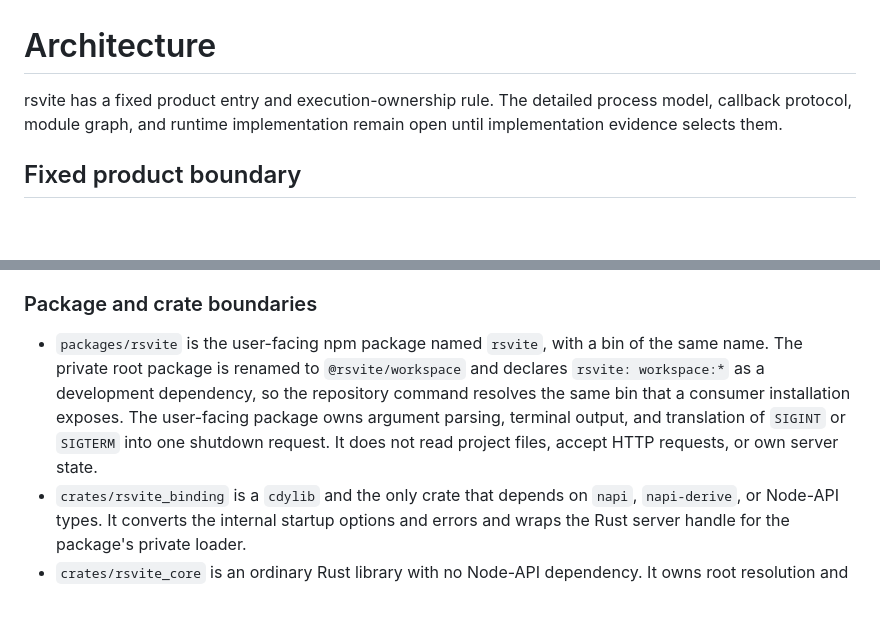
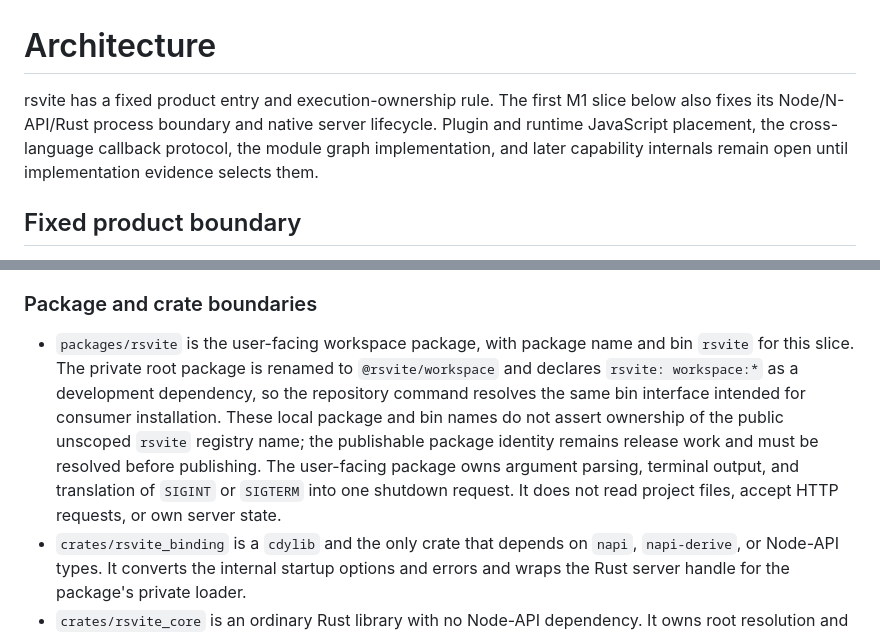
Before and after one commit to hyfdev/rsvite, a Markdown page: .agents/docs/architecture.md, 2 parts joined by grey strips. GitHub-like rendering; blank space fills up the shorter version.

Commit message:
docs: clarify unresolved release identity
Raft-Agent: rsvite-lead

```diff
--- a/.agents/docs/architecture.md
+++ b/.agents/docs/architecture.md
@@ -1,6 +1,6 @@
 # Architecture
 
-rsvite has a fixed product entry and execution-ownership rule. The detailed process model, callback protocol, module graph, and runtime implementation remain open until implementation evidence selects them.
+rsvite has a fixed product entry and execution-ownership rule. The first M1 slice below also fixes its Node/N-API/Rust process boundary and native server lifecycle. Plugin and runtime JavaScript placement, the cross-language callback protocol, the module graph implementation, and later capability internals remain open until implementation evidence selects them.
 <!-- Author: rsvite-lead -->
 
 ## Fixed product boundary
@@ -43,7 +43,7 @@ C0 fails closed for JavaScript APIs. The npm package exposes a `rsvite` bin but
 
 ### Package and crate boundaries
 
-- `packages/rsvite` is the user-facing npm package named `rsvite`, with a bin of the same name. The private root package is renamed to `@rsvite/workspace` and declares `rsvite: workspace:*` as a development dependency, so the repository command resolves the same bin that a consumer installation exposes. The user-facing package owns argument parsing, terminal output, and translation of `SIGINT` or `SIGTERM` into one shutdown request. It does not read project files, accept HTTP requests, or own server state.
+- `packages/rsvite` is the user-facing workspace package, with package name and bin `rsvite` for this slice. The private root package is renamed to `@rsvite/workspace` and declares `rsvite: workspace:*` as a development dependency, so the repository command resolves the same bin interface intended for consumer installation. These local package and bin names do not assert ownership of the public unscoped `rsvite` registry name; the publishable package identity remains release work and must be resolved before publishing. The user-facing package owns argument parsing, terminal output, and translation of `SIGINT` or `SIGTERM` into one shutdown request. It does not read project files, accept HTTP requests, or own server state.
   <!-- Author: rsvite-lead -->
 - `crates/rsvite_binding` is a `cdylib` and the only crate that depends on `napi`, `napi-derive`, or Node-API types. It converts the internal startup options and errors and wraps the Rust server handle for the package's private loader.
   <!-- Author: rsvite-lead -->
```
